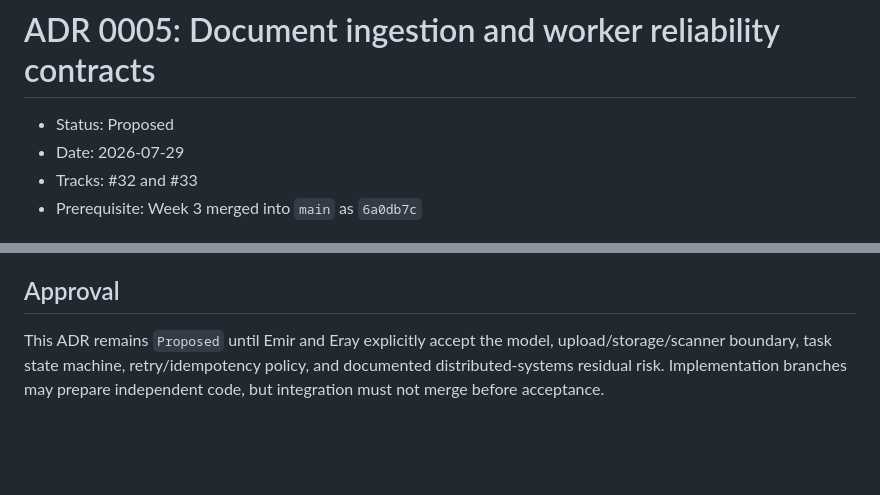
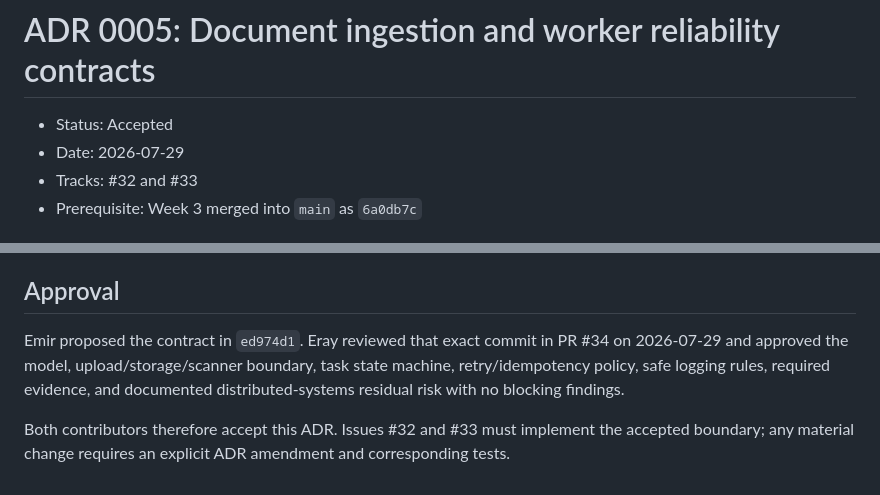
Before and after one commit to kanfan/supportflow-ai, a Markdown page: docs/adr/0005-document-ingestion-and-worker-reliability.md, 2 parts joined by grey strips. Rendered like a GitHub page; blank space fills up the shorter version.

Commit message:
Accept Week 4 ingestion contracts

```diff
--- a/docs/adr/0005-document-ingestion-and-worker-reliability.md
+++ b/docs/adr/0005-document-ingestion-and-worker-reliability.md
@@ -1,6 +1,6 @@
 # ADR 0005: Document ingestion and worker reliability contracts
 
-- Status: Proposed
+- Status: Accepted
 - Date: 2026-07-29
 - Tracks: #32 and #33
 - Prerequisite: Week 3 merged into `main` as `6a0db7c`
@@ -475,7 +475,11 @@ GitHub CI jobs must pass.
 
 ## Approval
 
-This ADR remains `Proposed` until Emir and Eray explicitly accept the model,
-upload/storage/scanner boundary, task state machine, retry/idempotency policy,
-and documented distributed-systems residual risk. Implementation branches may
-prepare independent code, but integration must not merge before acceptance.
+Emir proposed the contract in `ed974d1`. Eray reviewed that exact commit in PR
+#34 on 2026-07-29 and approved the model, upload/storage/scanner boundary, task
+state machine, retry/idempotency policy, safe logging rules, required evidence,
+and documented distributed-systems residual risk with no blocking findings.
+
+Both contributors therefore accept this ADR. Issues #32 and #33 must implement
+the accepted boundary; any material change requires an explicit ADR amendment
+and corresponding tests.
```
